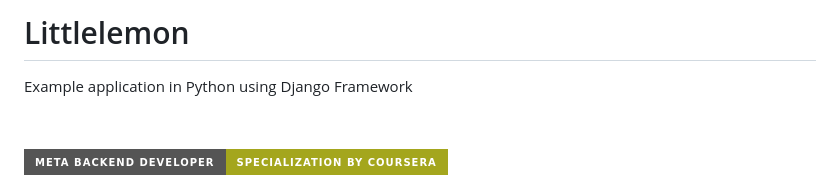
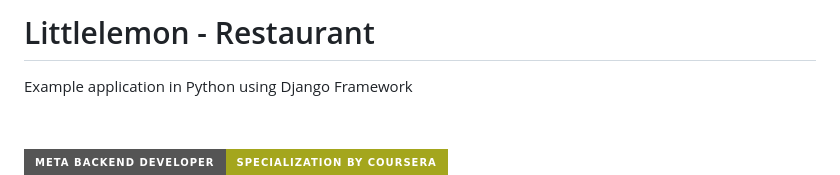
Before and after one commit to djperezh/Littlelemon, a Markdown page: README.md, the part around the change. GitHub-like rendering; badges without logos.

```diff
--- a/README.md
+++ b/README.md
@@ -1,4 +1,4 @@
-# Littlelemon
+# Littlelemon - Restaurant
 Example application in Python using Django Framework
 
 <P>&nbsp;</P>
```
